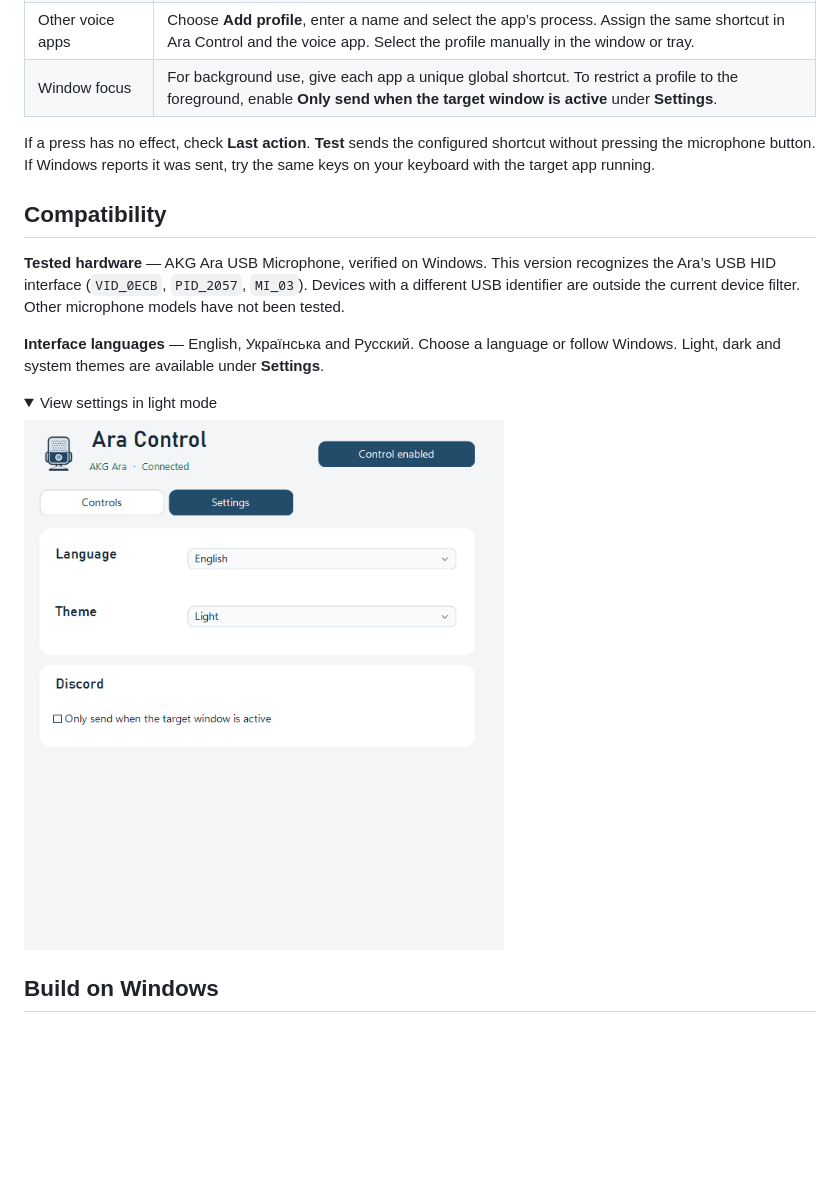
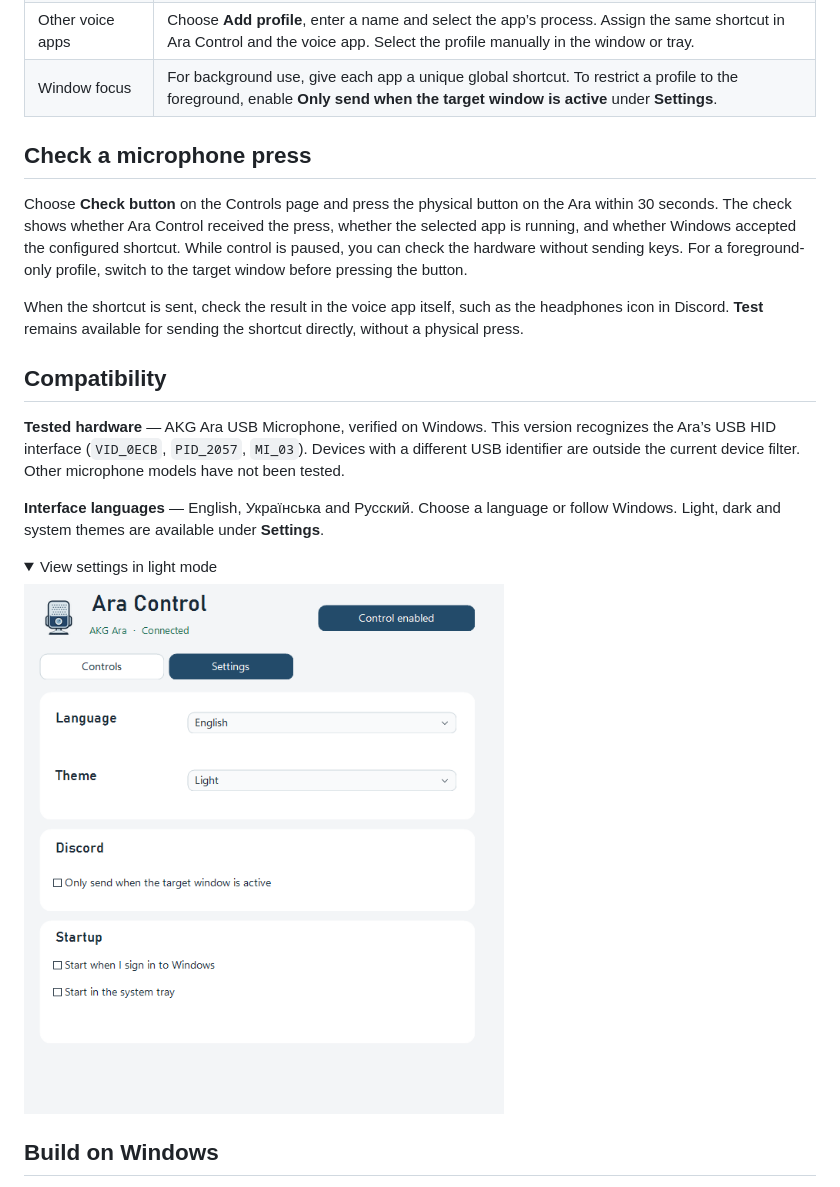
Before and after one commit to WasyaPetechkin/ara-control, a Markdown page: README.md, the part around one of its changes. Drawn GitHub-style; pictures changed too: docs/images/settings.png; folded sections open; blank space fills up the shorter version.

Commit message:
Add sign-in startup, tray launch and physical button diagnostics

```diff
--- a/README.md
+++ b/README.md
@@ -24,7 +30,11 @@ Choose **Minimize to tray** to keep Ara Control running. Right-click the tray ic
 | Other voice apps | Choose **Add profile**, enter a name and select the app’s process. Assign the same shortcut in Ara Control and the voice app. Select the profile manually in the window or tray. |
 | Window focus | For background use, give each app a unique global shortcut. To restrict a profile to the foreground, enable **Only send when the target window is active** under **Settings**. |
 
-If a press has no effect, check **Last action**. **Test** sends the configured shortcut without pressing the microphone button. If Windows reports it was sent, try the same keys on your keyboard with the target app running.
+## Check a microphone press
+
+Choose **Check button** on the Controls page and press the physical button on the Ara within 30 seconds. The check shows whether Ara Control received the press, whether the selected app is running, and whether Windows accepted the configured shortcut. While control is paused, you can check the hardware without sending keys. For a foreground-only profile, switch to the target window before pressing the button.
+
+When the shortcut is sent, check the result in the voice app itself, such as the headphones icon in Discord. **Test** remains available for sending the shortcut directly, without a physical press.
 
 ## Compatibility
 
```
Also changed, not shown: other parts of README.md (+6 -0 lines), docs/images/controls.png, 7 other files.
